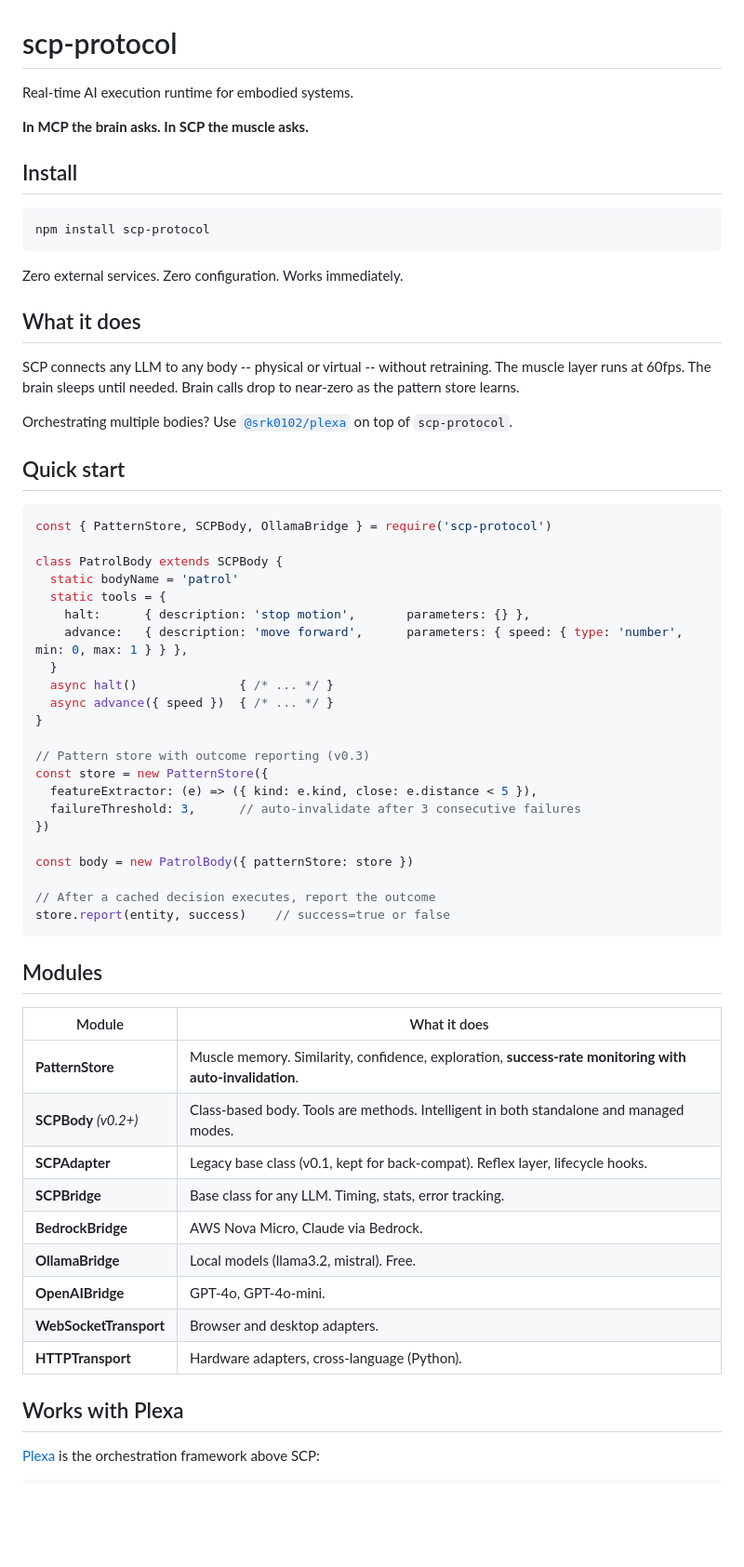
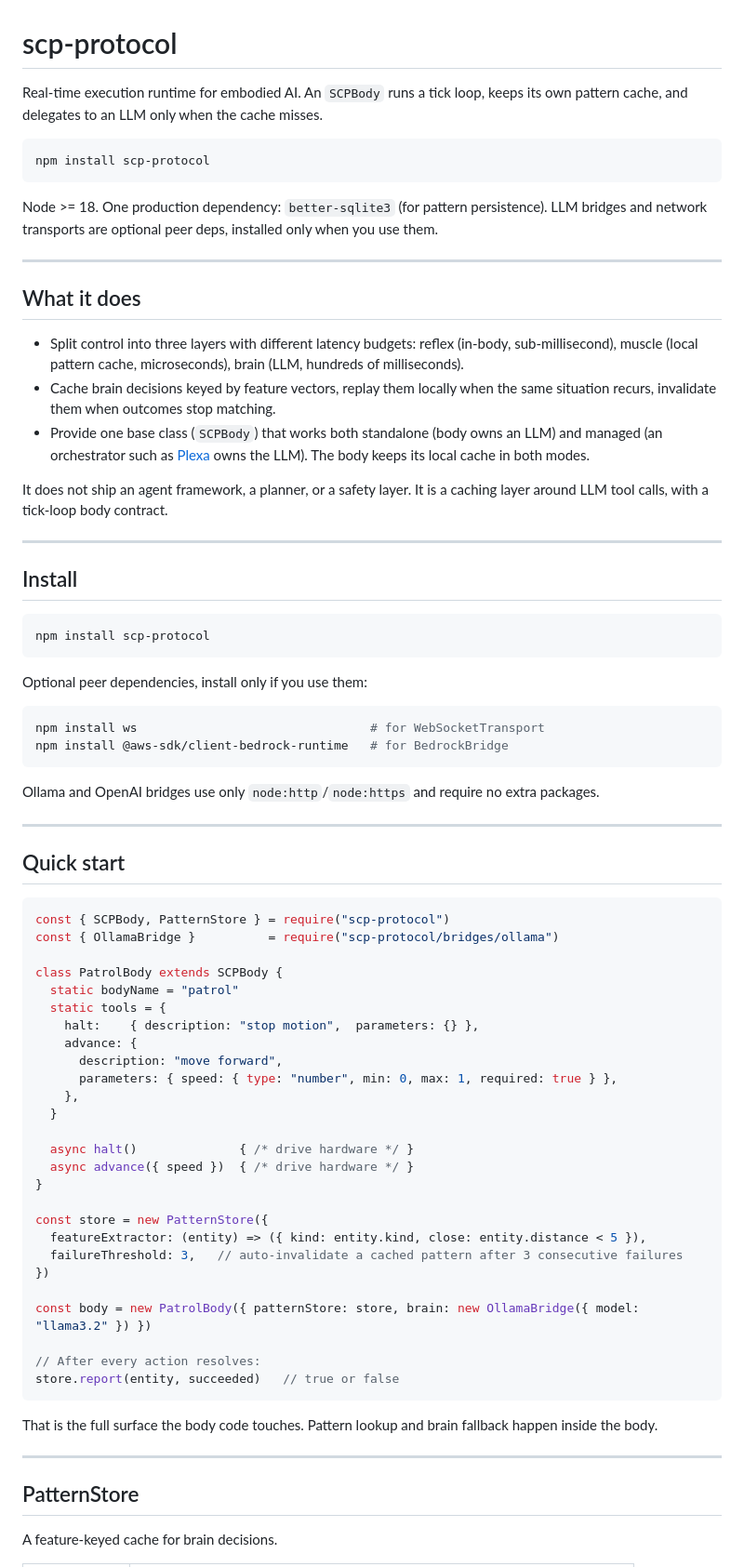
Before and after one commit to srk0102/SCP, a Markdown page: packages/scp-core/README.md, the part around one of its changes. Shown at 93% size. Rendered like a GitHub page; blank space fills up the shorter version.

````diff
--- a/packages/scp-core/README.md
+++ b/packages/scp-core/README.md
@@ -1,8 +1,24 @@
 # scp-protocol
 
-Real-time AI execution runtime for embodied systems.
+Real-time execution runtime for embodied AI. An `SCPBody` runs a tick loop, keeps its own pattern cache, and delegates to an LLM only when the cache misses.
 
-**In MCP the brain asks. In SCP the muscle asks.**
+```bash
+npm install scp-protocol
+```
+
+Node >= 18. One production dependency: `better-sqlite3` (for pattern persistence). LLM bridges and network transports are optional peer deps, installed only when you use them.
+
+---
+
+## What it does
+
+- Split control into three layers with different latency budgets: reflex (in-body, sub-millisecond), muscle (local pattern cache, microseconds), brain (LLM, hundreds of milliseconds).
+- Cache brain decisions keyed by feature vectors, replay them locally when the same situation recurs, invalidate them when outcomes stop matching.
+- Provide one base class (`SCPBody`) that works both standalone (body owns an LLM) and managed (an orchestrator such as [Plexa](https://www.npmjs.com/package/@srk0102/plexa) owns the LLM). The body keeps its local cache in both modes.
+
+It does not ship an agent framework, a planner, or a safety layer. It is a caching layer around LLM tool calls, with a tick-loop body contract.
+
+---
 
 ## Install
 
@@ -10,56 +26,53 @@ Real-time AI execution runtime for embodied systems.
 npm install scp-protocol
 ```
 
-Zero external services. Zero configuration. Works immediately.
+Optional peer dependencies, install only if you use them:
 
-## What it does
+```bash
+npm install ws                                # for WebSocketTransport
+npm install @aws-sdk/client-bedrock-runtime   # for BedrockBridge
+```
 
-SCP connects any LLM to any body -- physical or virtual -- without retraining. The muscle layer runs at 60fps. The brain sleeps until needed. Brain calls drop to near-zero as the pattern store learns.
+Ollama and OpenAI bridges use only `node:http`/`node:https` and require no extra packages.
 
-Orchestrating multiple bodies? Use [`@srk0102/plexa`](https://github.com/srk0102/plexa) on top of `scp-protocol`.
+---
 
 ## Quick start
 
 ```javascript
-const { PatternStore, SCPBody, OllamaBridge } = require('scp-protocol')
+const { SCPBody, PatternStore } = require("scp-protocol")
+const { OllamaBridge }          = require("scp-protocol/bridges/ollama")
 
 class PatrolBody extends SCPBody {
-  static bodyName = 'patrol'
+  static bodyName = "patrol"
   static tools = {
-    halt:      { description: 'stop motion',       parameters: {} },
-    advance:   { description: 'move forward',      parameters: { speed: { type: 'number', min: 0, max: 1 } } },
+    halt:    { description: "stop motion",  parameters: {} },
+    advance: {
+      description: "move forward",
+      parameters: { speed: { type: "number", min: 0, max: 1, required: true } },
+    },
   }
-  async halt()              { /* ... */ }
-  async advance({ speed })  { /* ... */ }
+
+  async halt()              { /* drive hardware */ }
+  async advance({ speed })  { /* drive hardware */ }
 }
 
-// Pattern store with outcome reporting (v0.3)
 const store = new PatternStore({
-  featureExtractor: (e) => ({ kind: e.kind, close: e.distance < 5 }),
-  failureThreshold: 3,      // auto-invalidate after 3 consecutive failures
+  featureExtractor: (entity) => ({ kind: entity.kind, close: entity.distance < 5 }),
+  failureThreshold: 3,   // auto-invalidate a cached pattern after 3 consecutive failures
 })
 
-const body = new PatrolBody({ patternStore: store })
+const body = new PatrolBody({ patternStore: store, brain: new OllamaBridge({ model: "llama3.2" }) })
 
-// After a cached decision executes, report the outcome
-store.report(entity, success)    // success=true or false
+// After every action resolves:
+store.report(entity, succeeded)   // true or false
 ```
 
-## Modules
+That is the full surface the body code touches. Pattern lookup and brain fallback happen inside the body.
 
-| Module | What it does |
-|--------|-------------|
-| **PatternStore** | Muscle memory. Similarity, confidence, exploration, **success-rate monitoring with auto-invalidation**. |
-| **SCPBody** *(v0.2+)* | Class-based body. Tools are methods. Intelligent in both standalone and managed modes. |
-| **SCPAdapter** | Legacy base class (v0.1, kept for back-compat). Reflex layer, lifecycle hooks. |
-| **SCPBridge** | Base class for any LLM. Timing, stats, error tracking. |
-| **BedrockBridge** | AWS Nova Micro, Claude via Bedrock. |
-| **OllamaBridge** | Local models (llama3.2, mistral). Free. |
-| **OpenAIBridge** | GPT-4o, GPT-4o-mini. |
-| **WebSocketTransport** | Browser and desktop adapters. |
-| **HTTPTransport** | Hardware adapters, cross-language (Python). |
+---
 
-## Works with Plexa
+## PatternStore
 
-[Plexa](https://github.com/srk0102/plexa) is the orchestration framework above SCP:
+A feature-keyed cache for brain decisions.
 
````
Also changed, not shown: other parts of packages/scp-core/README.md (+131 -30 lines), 1 other file.
